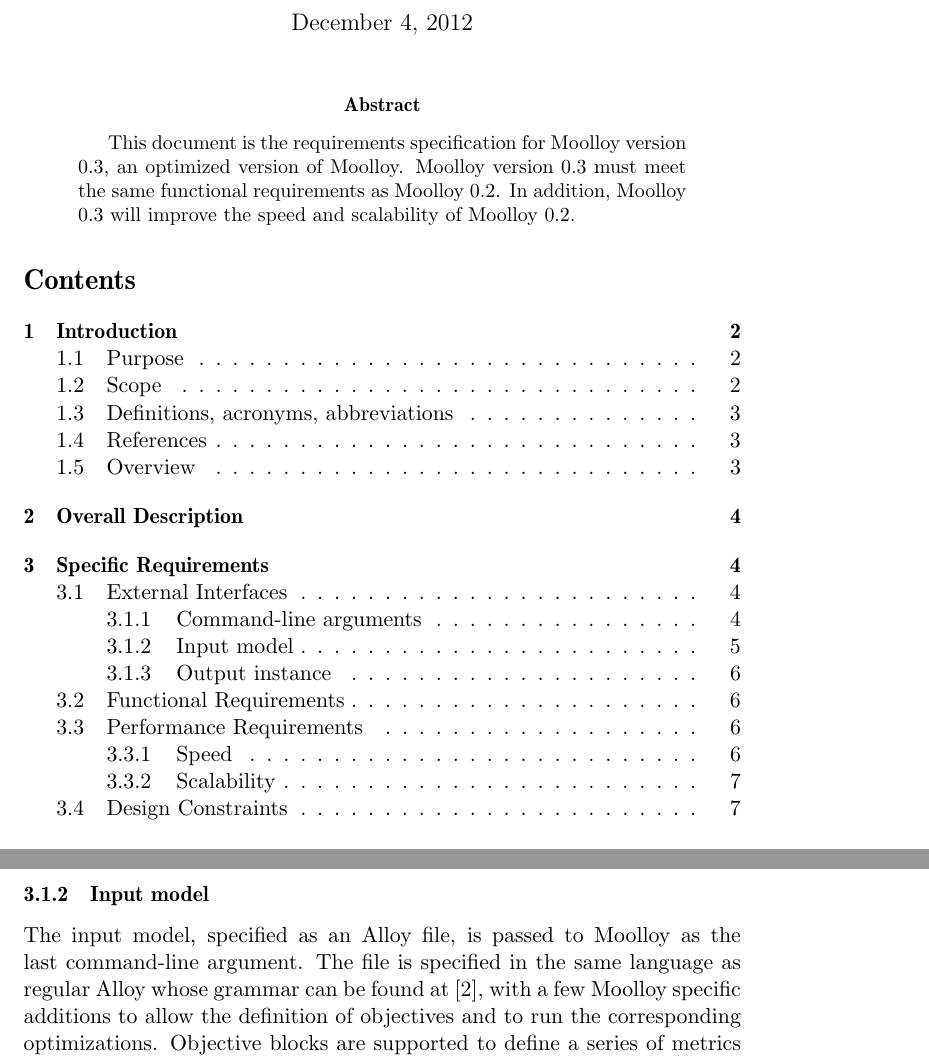
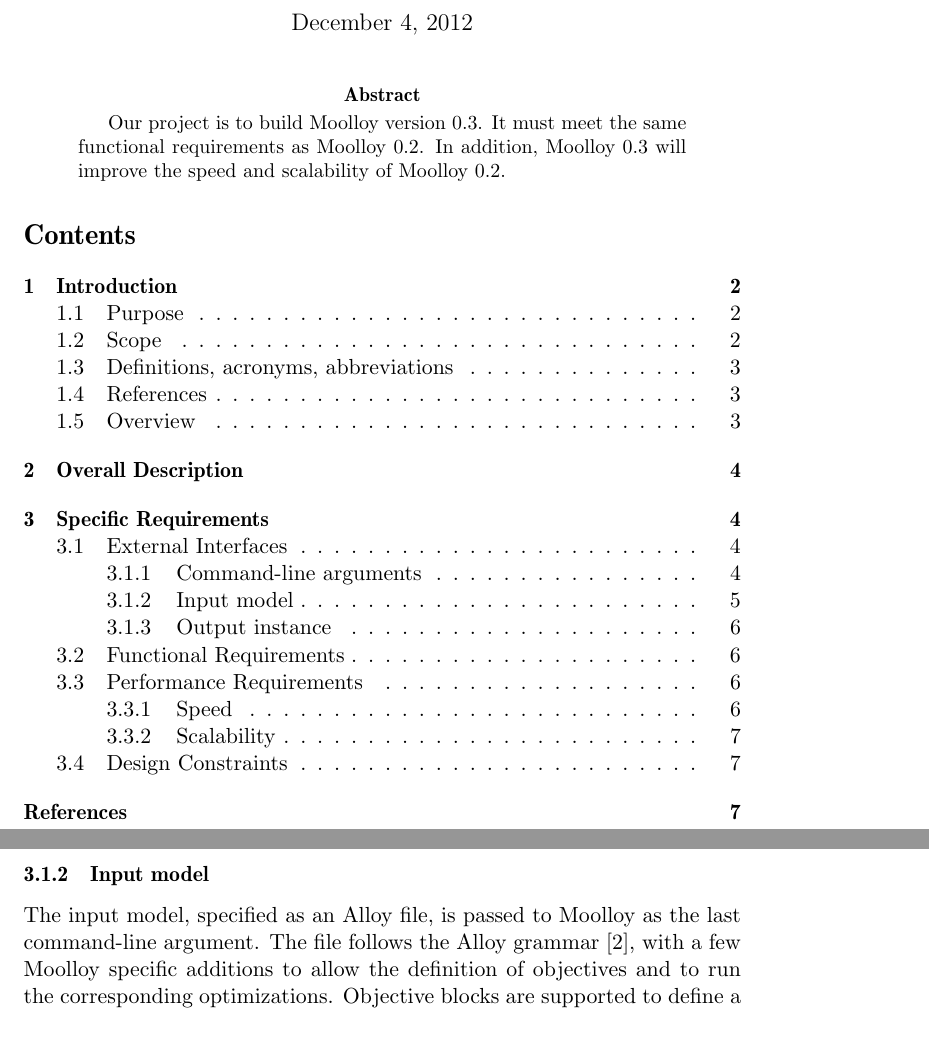
Before and after one commit to TeamAmalgam/documents, a LaTeX paper (specification/main.tex): two parts of pages 1 and 5 of 7, joined at a grey line, cut so that both start at the same text, the shorter picture padded with empty space. Compiled offline with pdfLaTeX.

Commit message:
Some minor fixes to testplan and specification

```diff
--- a/specification/main.tex
+++ b/specification/main.tex
@@ -29,10 +29,9 @@
 \maketitle
 
 \begin{abstract}
-This document is the requirements specification for Moolloy version
-0.3, an optimized version of Moolloy. Moolloy version 0.3 must meet the
-same functional requirements as Moolloy 0.2. In addition,
-Moolloy 0.3 will improve the speed and scalability of Moolloy 0.2.
+Our project is to build Moolloy version 0.3. It must meet the same
+functional requirements as Moolloy 0.2. In addition, Moolloy 0.3 will
+improve the speed and scalability of Moolloy 0.2.
 \end{abstract}
 
 \tableofcontents
@@ -292,10 +291,9 @@ cannot concretely specify the arguments at this time.
 \subsubsection{Input model}\label{sec:in_model}
 
 The input model, specified as an Alloy file, is passed to Moolloy as
-the last command-line argument. The file is specified in the same
-language as regular Alloy whose grammar can be found at
-\cite{ref:alloy_grammar}, with a few Moolloy specific additions to
-allow the definition of objectives and to run the corresponding
+the last command-line argument. The file follows the Alloy
+grammar~\cite{ref:alloy_grammar}, with a few Moolloy specific additions
+to allow the definition of objectives and to run the corresponding
 optimizations. Objective blocks are supported to define a series of
 metrics and whether they should be maximized or minimized. Inst blocks
 are also available to allow the creation of a set of typescopes which
```
Also changed, not shown: specification/main.bib (+1 -1 lines), testplan/main.tex (+2 -2 lines), specification/main.pdf, specification/main.tex (20 more changed lines).
